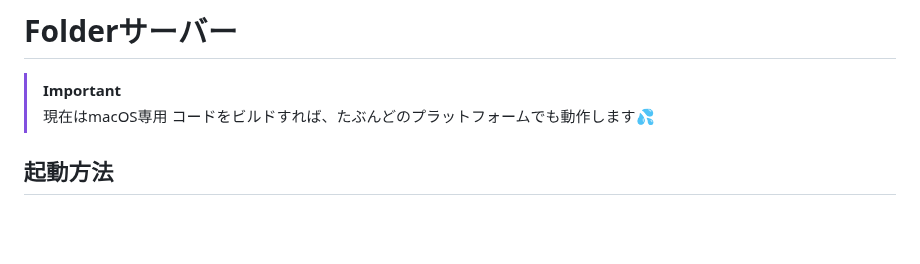
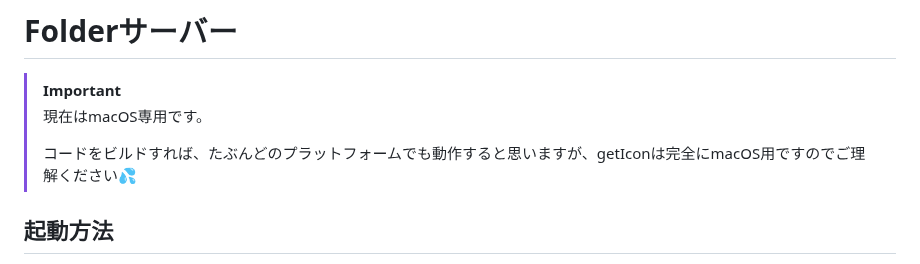
Before and after one commit to Tomohide-Kebukawa/Folder-Web-Sarver, a Markdown page: README.jp.md, the part around the change. GitHub-like rendering; blank space fills up the shorter version.

```diff
--- a/README.jp.md
+++ b/README.jp.md
@@ -1,8 +1,9 @@
 # Folderサーバー
 
 > [!IMPORTANT]
-> 現在はmacOS専用
-> コードをビルドすれば、たぶんどのプラットフォームでも動作します💦
+> 現在はmacOS専用です。
+>
+> コードをビルドすれば、たぶんどのプラットフォームでも動作すると思いますが、getIconは完全にmacOS用ですのでご理解ください💦
 
 ## 起動方法
 
```
